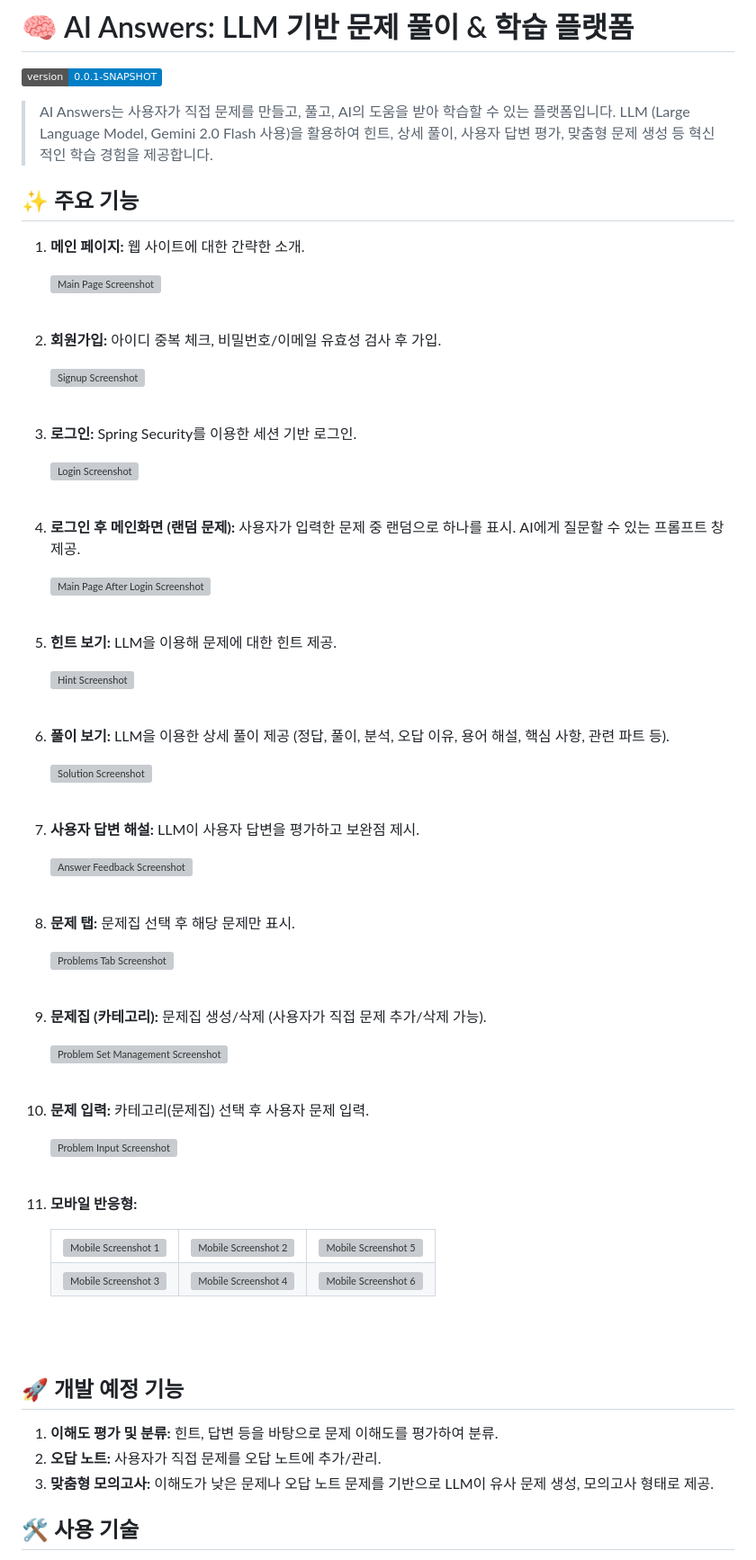
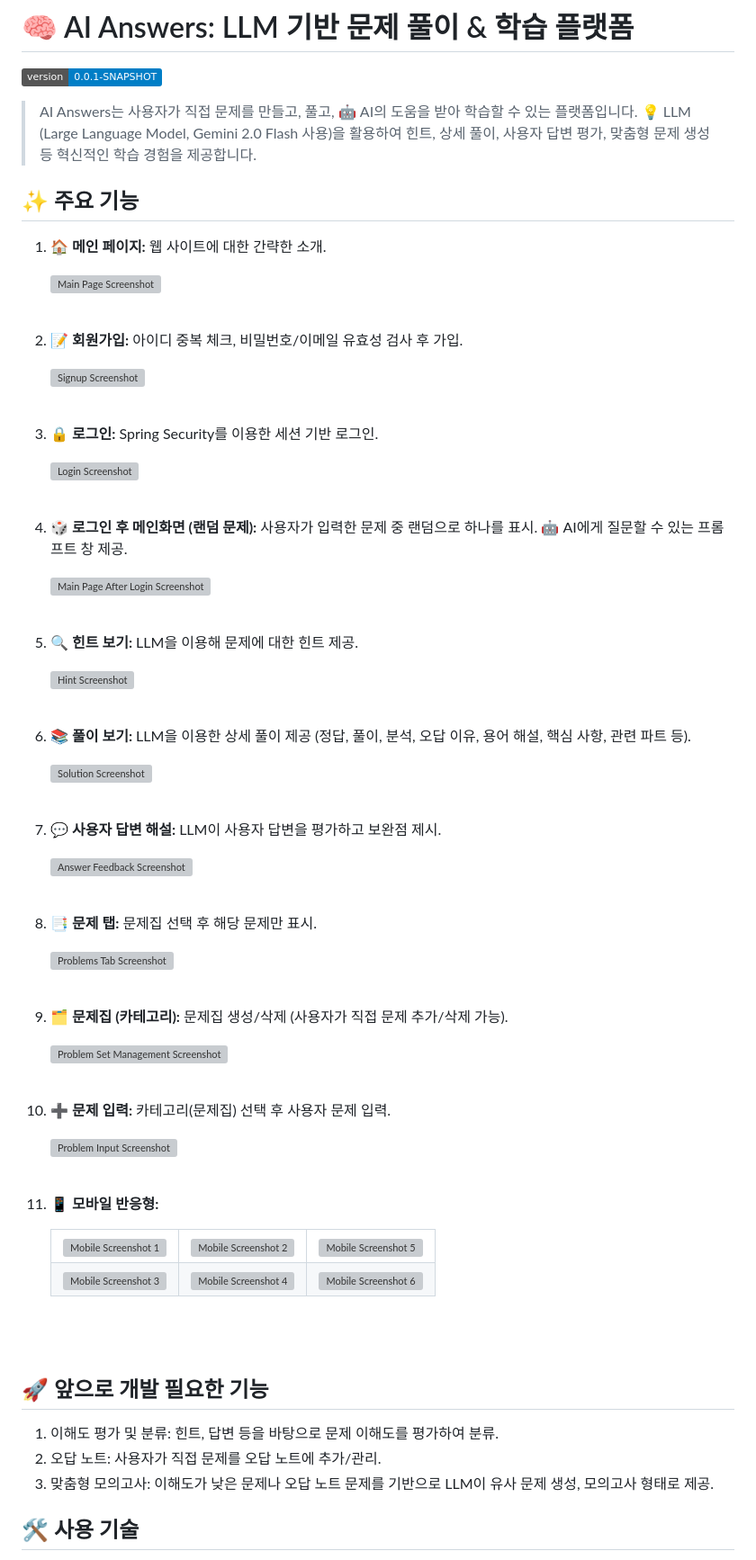
Before and after one commit to mipoung/aiAnswers, a Markdown page: README.md, the part around one of its changes. Shown at 90% size. Rendered like a GitHub page; badges without logos; grey boxes are pictures that could not be loaded.

```diff
--- a/README.md
+++ b/README.md
@@ -2,61 +2,61 @@
 
 [![Version](https://img.shields.io/badge/version-0.0.1--SNAPSHOT-blue)](https://your-project-releases)
 
-> AI Answers는 사용자가 직접 문제를 만들고, 풀고, AI의 도움을 받아 학습할 수 있는 플랫폼입니다.  LLM (Large Language Model, Gemini 2.0 Flash 사용)을 활용하여 힌트, 상세 풀이, 사용자 답변 평가, 맞춤형 문제 생성 등 혁신적인 학습 경험을 제공합니다.
+> AI Answers는 사용자가 직접 문제를 만들고, 풀고, 🤖 AI의 도움을 받아 학습할 수 있는 플랫폼입니다. 💡 LLM (Large Language Model, Gemini 2.0 Flash 사용)을 활용하여 힌트, 상세 풀이, 사용자 답변 평가, 맞춤형 문제 생성 등 혁신적인 학습 경험을 제공합니다.
 
 ## ✨ 주요 기능
 
-1.  **메인 페이지:** 웹 사이트에 대한 간략한 소개.
+1.  🏠 **메인 페이지:** 웹 사이트에 대한 간략한 소개.
 
     <img src="https://github.com/user-attachments/assets/51566145-3702-43e8-aa56-8fd3d4f97cc4" alt="Main Page Screenshot" style="border: 1px solid black; padding: 5px; margin: 10px; display: block; max-width: 100%; height: auto;">
     <br><br>
 
-2.  **회원가입:** 아이디 중복 체크, 비밀번호/이메일 유효성 검사 후 가입.
+2.  📝 **회원가입:** 아이디 중복 체크, 비밀번호/이메일 유효성 검사 후 가입.
 
     <img src="https://github.com/user-attachments/assets/f7d1c5ae-6bff-40e9-8e2a-4026170a10b5" alt="Signup Screenshot" style="border: 1px solid black; padding: 5px; margin: 10px; display: block; max-width: 100%; height: auto;">
     <br><br>
 
-3.  **로그인:** Spring Security를 이용한 세션 기반 로그인.
+3.  🔒 **로그인:** Spring Security를 이용한 세션 기반 로그인.
 
     <img src="https://github.com/user-attachments/assets/bc1e892f-4682-49bb-819f-bf73953b3dcb" alt="Login Screenshot" style="border: 1px solid black; padding: 5px; margin: 10px; display: block; max-width: 100%; height: auto;">
     <br><br>
 
-4.  **로그인 후 메인화면 (랜덤 문제):**  사용자가 입력한 문제 중 랜덤으로 하나를 표시.  AI에게 질문할 수 있는 프롬프트 창 제공.
+4.  🎲 **로그인 후 메인화면 (랜덤 문제):**  사용자가 입력한 문제 중 랜덤으로 하나를 표시. 🤖 AI에게 질문할 수 있는 프롬프트 창 제공.
 
     <img src="https://github.com/user-attachments/assets/94e94218-9898-4bc8-b886-3b9ce86e6c9e" alt="Main Page After Login Screenshot" style="border: 1px solid black; padding: 5px; margin: 10px; display: block; max-width: 100%; height: auto;">
     <br><br>
 
-5.  **힌트 보기:**  LLM을 이용해 문제에 대한 힌트 제공.
+5.  🔍 **힌트 보기:**  LLM을 이용해 문제에 대한 힌트 제공.
 
     <img src="https://github.com/user-attachments/assets/164d0673-071f-4e0d-852c-6de258495a19" alt="Hint Screenshot" style="border: 1px solid black; padding: 5px; margin: 10px; display: block; max-width: 100%; height: auto;">
     <br><br>
 
-6.  **풀이 보기:** LLM을 이용한 상세 풀이 제공 (정답, 풀이, 분석, 오답 이유, 용어 해설, 핵심 사항, 관련 파트 등).
+6.  📚 **풀이 보기:** LLM을 이용한 상세 풀이 제공 (정답, 풀이, 분석, 오답 이유, 용어 해설, 핵심 사항, 관련 파트 등).
 
     <img src="https://github.com/user-attachments/assets/b0a16a93-0d4e-47e7-bc24-113e5c8fbb07" alt="Solution Screenshot" style="border: 1px solid black; padding: 5px; margin: 10px; display: block; max-width: 100%; height: auto;">
     <br><br>
 
-7.  **사용자 답변 해설:**  LLM이 사용자 답변을 평가하고 보완점 제시.
+7.  💬 **사용자 답변 해설:**  LLM이 사용자 답변을 평가하고 보완점 제시.
 
     <img src="https://github.com/user-attachments/assets/aeb64528-b596-4678-a4a9-98692b2a43ff" alt="Answer Feedback Screenshot" style="border: 1px solid black; padding: 5px; margin: 10px; display: block; max-width: 100%; height: auto;">
     <br><br>
 
-8.  **문제 탭:**  문제집 선택 후 해당 문제만 표시.
+8.  📑 **문제 탭:**  문제집 선택 후 해당 문제만 표시.
 
     <img src="https://github.com/user-attachments/assets/9588225f-a63c-49dc-91ec-4fd3ab604ed2" alt="Problems Tab Screenshot" style="border: 1px solid black; padding: 5px; margin: 10px; display: block; max-width: 100%; height: auto;">
     <br><br>
 
-9.  **문제집 (카테고리):** 문제집 생성/삭제 (사용자가 직접 문제 추가/삭제 가능).
+9.  🗂️ **문제집 (카테고리):** 문제집 생성/삭제 (사용자가 직접 문제 추가/삭제 가능).
 
     <img src="https://github.com/user-attachments/assets/1fc80b42-c63d-4fe6-8f88-6fb6dd5b06a0" alt="Problem Set Management Screenshot" style="border: 1px solid black; padding: 5px; margin: 10px; display: block; max-width: 100%; height: auto;">
     <br><br>
 
-10. **문제 입력:** 카테고리(문제집) 선택 후 사용자 문제 입력.
+10. ➕ **문제 입력:** 카테고리(문제집) 선택 후 사용자 문제 입력.
 
     <img src="https://github.com/user-attachments/assets/7117ebcd-25d7-4932-ae88-9886bc96284a" alt="Problem Input Screenshot" style="border: 1px solid black; padding: 5px; margin: 10px; display: block; max-width: 100%; height: auto;">
     <br><br>
 
-11. **모바일 반응형:**
+11. 📱 **모바일 반응형:**
 
     <table>
       <tr>
@@ -72,11 +72,12 @@
     </table>
     <br><br>
 
-## 🚀 개발 예정 기능
+## 🚀 앞으로 개발 필요한 기능
 
-1.  **이해도 평가 및 분류:** 힌트, 답변 등을 바탕으로 문제 이해도를 평가하여 분류.
-2.  **오답 노트:** 사용자가 직접 문제를 오답 노트에 추가/관리.
-3.  **맞춤형 모의고사:** 이해도가 낮은 문제나 오답 노트 문제를 기반으로 LLM이 유사 문제 생성, 모의고사 형태로 제공.
+1.  이해도 평가 및 분류: 힌트, 답변 등을 바탕으로 문제 이해도를 평가하여 분류.
+2.  오답 노트: 사용자가 직접 문제를 오답 노트에 추가/관리.
+3.  맞춤형 모의고사: 이해도가 낮은 문제나 오답 노트 문제를 기반으로 LLM이 유사 문제 생성, 모의고사 형태로 제공.
+
 
 ## 🛠️ 사용 기술
 
```
Also changed, not shown: other parts of README.md (+14 -4 lines).
